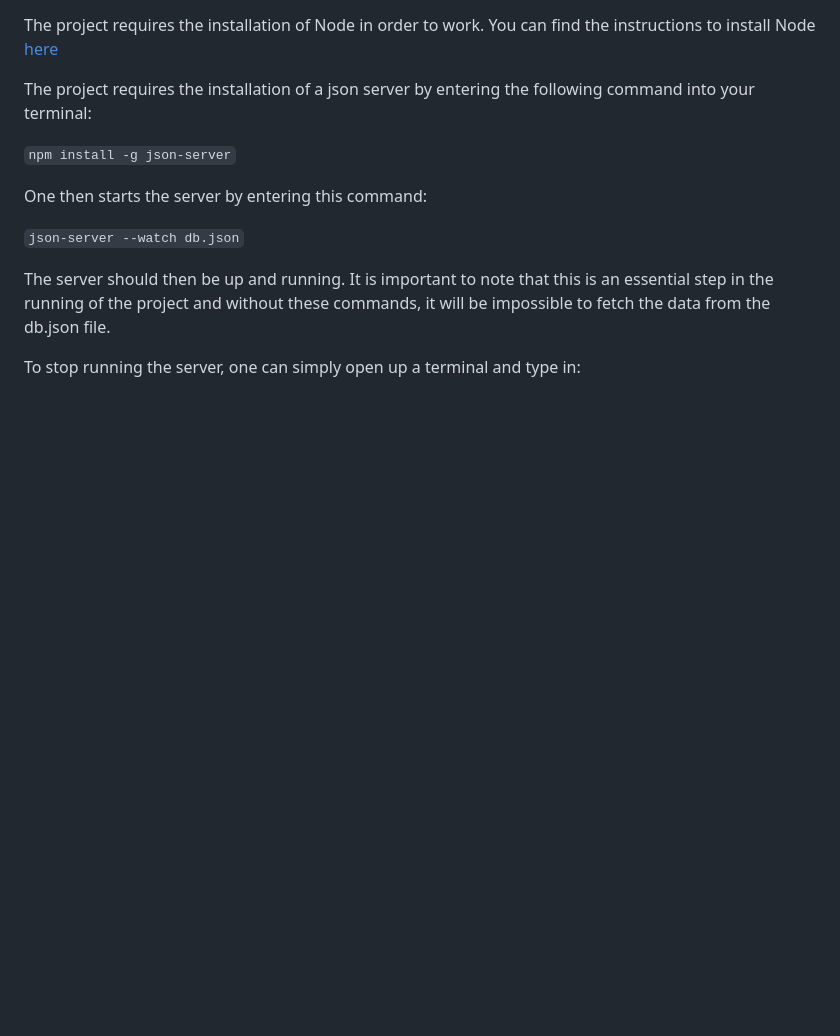
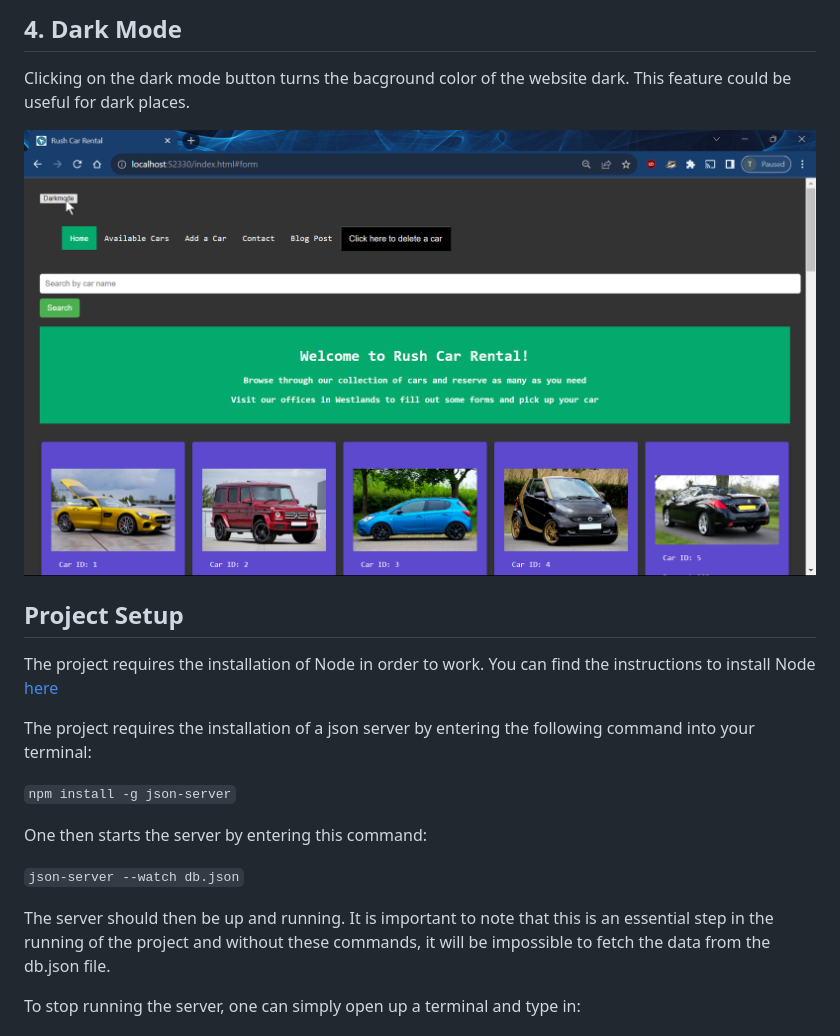
Before and after one commit to tomutanyi/phase-1-project, a Markdown page: README.md, the part around the change printed below. GitHub-like rendering; pictures changed too: chrome_H4hLgqneyy.png (added); blank space fills up the shorter version.

```diff
--- a/README.md
+++ b/README.md
@@ -20,3 +35,12 @@ clicking on the reserve button reduces the amount of cars available through a PA
+## 4. Dark Mode
+
+Clicking on the dark mode button turns the bacground color of the website dark. This feature could be useful for dark places.
+
+![Alt text](chrome_H4hLgqneyy.png)
+
+
+
+## Project Setup
 
 The project requires the installation of Node in order to work. You can find the instructions to install Node [here](https://nodejs.org/en)
 
```
Also changed, not shown: other parts of README.md (+21 -6 lines), chrome_5lje6lm0ct.png (added), images/chrome_5lje6lm0ct.png (added), images/chrome_H4hLgqneyy.png (added), images/chrome_w1i2XndiNn.png (added).
